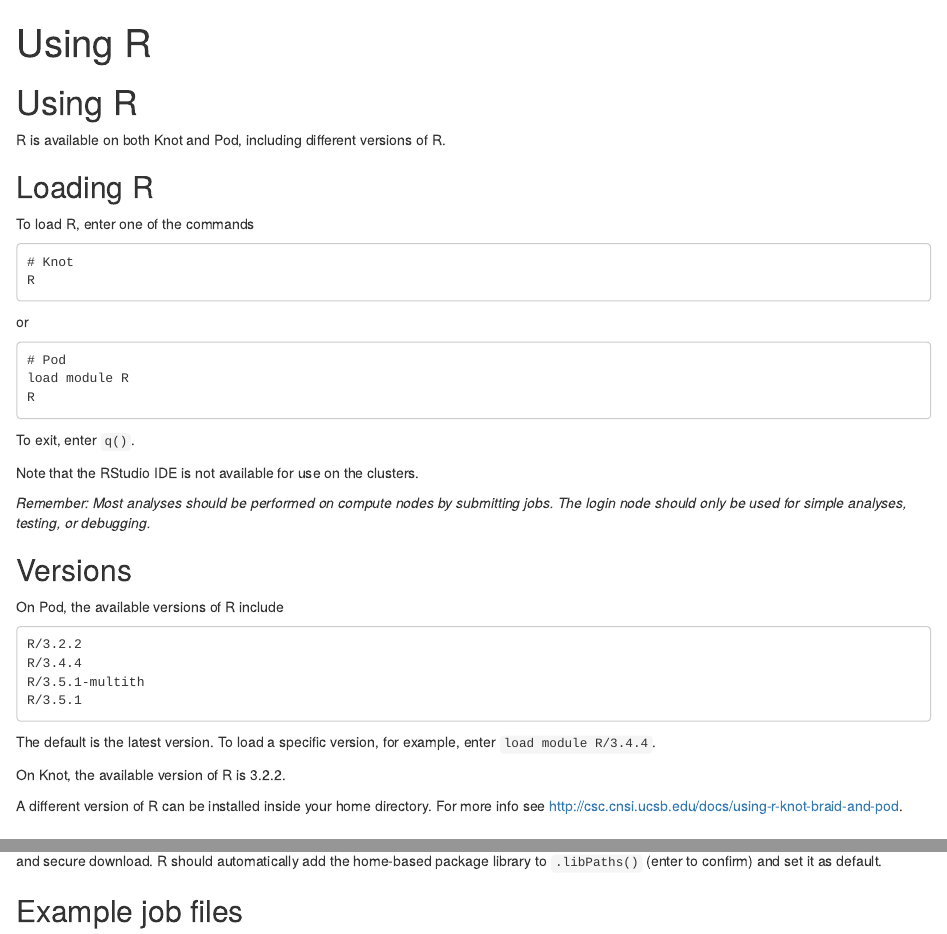
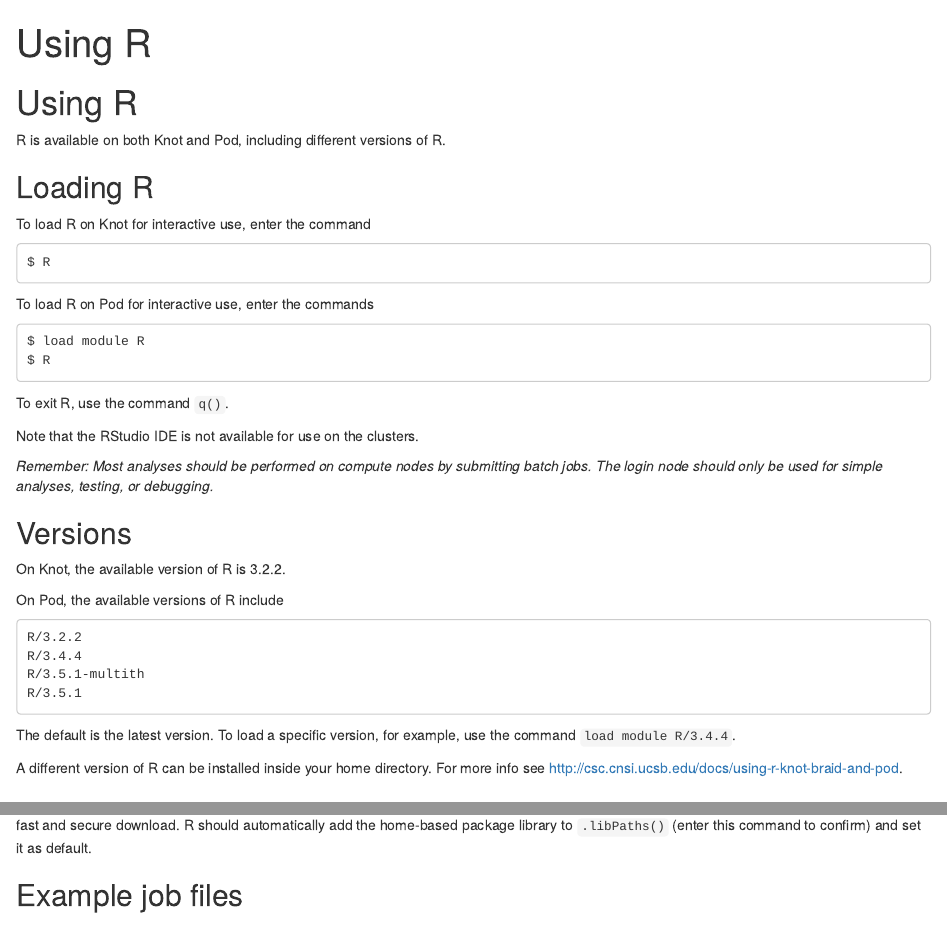
Before and after one commit to boringresearch/cluster-guide-template, an R Markdown document (05-R.Rmd): the page in a window 1100 px wide, from its top, and a second part further down, joined at a grey line. Rendered offline with R 4.5, knitr and Pandoc, with nearby package versions.

Commit message:
Edit 05-R.Rmd

````diff
--- a/05-R.Rmd
+++ b/05-R.Rmd
@@ -9,26 +9,28 @@ R is available on both Knot and Pod, including different versions of R.
 
 ## Loading R
 
-To load R, enter one of the commands
+To load R on Knot for interactive use, enter the command
 
 ```
-# Knot
-R
-```
-or
-```
-# Pod
-load module R
-R
+$ R
 ```
 
-To exit, enter `q()`.
+To load R on Pod for interactive use, enter the commands
+
+```
+$ load module R
+$ R
+```
+
+To exit R, use the command `q()`.
 
 Note that the RStudio IDE is not available for use on the clusters.
 
-*Remember: Most analyses should be performed on compute nodes by submitting jobs. The login node should only be used for simple analyses, testing, or debugging.*
+*Remember: Most analyses should be performed on compute nodes by submitting batch jobs. The login node should only be used for simple analyses, testing, or debugging.*
 
 ## Versions
+
+On Knot, the available version of R is 3.2.2.
 
 On Pod, the available versions of R include
 
@@ -39,15 +41,13 @@ R/3.5.1-multith
 R/3.5.1
 ```
 
-The default is the latest version. To load a specific version, for example, enter `load module R/3.4.4`.
-
-On Knot, the available version of R is 3.2.2.
+The default is the latest version. To load a specific version, for example, use the command `load module R/3.4.4`.
 
 A different version of R can be installed inside your home directory. For more info see <http://csc.cnsi.ucsb.edu/docs/using-r-knot-braid-and-pod>.
 
 ## Packages
 
-Packages can be installed using the R command `install.packages("package")` and should be stored inside your home folder. When using this command you may be prompted to select a CRAN mirror from which to download; select a USA (CA) mirror with an HTTPS connection for a fast and secure download. R should automatically add the home-based package library to `.libPaths()` (enter to confirm) and set it as default.
+Packages can be installed using the R command `install.packages("<package>")` and should be stored inside your home folder. When using this command you may be prompted to select a CRAN mirror from which to download; select a USA (CA) mirror with an HTTPS connection for a fast and secure download. R should automatically add the home-based package library to `.libPaths()` (enter this command to confirm) and set it as default.
 
 ## Example job files
 
````
